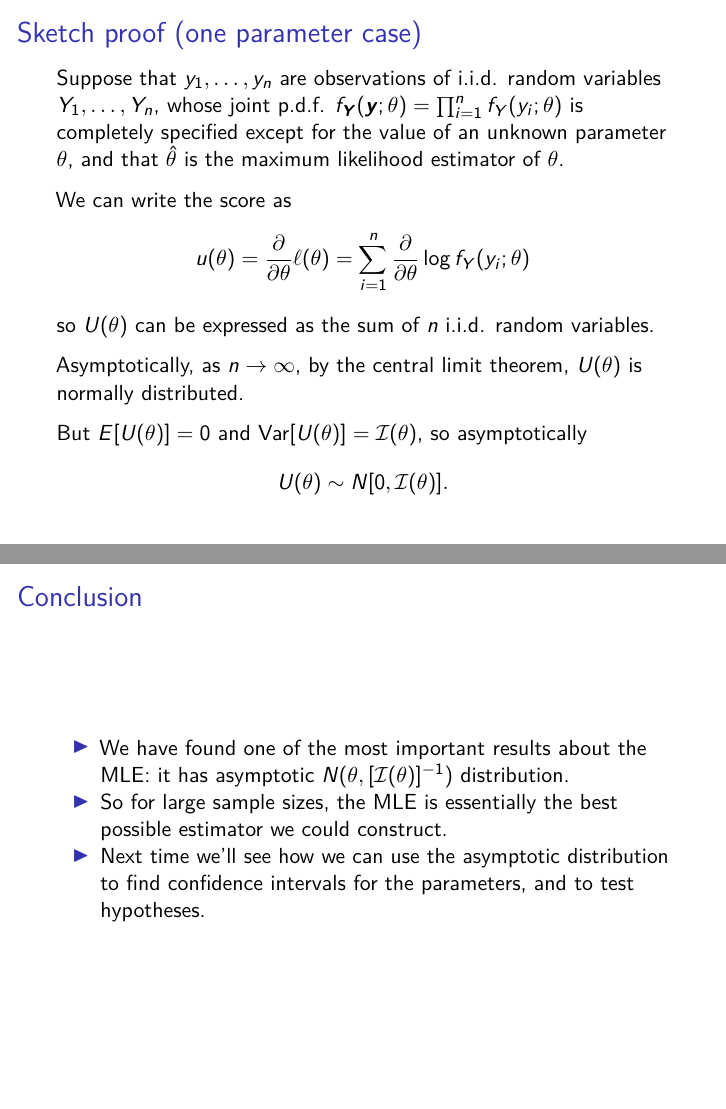
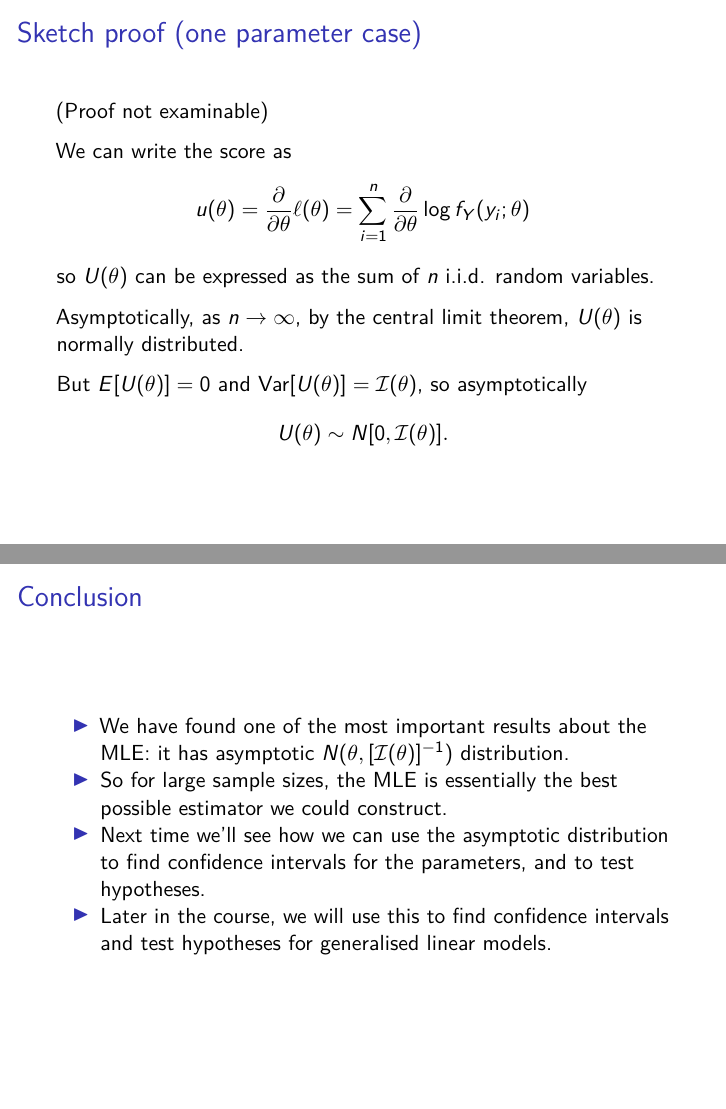
Before and after one commit to heogden/math3091, an R Markdown document (slides/c1_l5.Rmd): pages 15 and 31 of 31 before the commit and pages 13 and 29 of 29 after it, joined at a grey line. Rendered offline with R 4.5, knitr and Pandoc, then LaTeX, with nearby package versions; code that draws random numbers runs with fixed seeds of ours.

Commit message:
changes to C1L5

```diff
--- a/slides/c1_l5.Rmd
+++ b/slides/c1_l5.Rmd
@@ -120,18 +120,13 @@ for large samples.
 The variance of $\hat{\bm \theta}$ is approximately $\mathcal{I}(\bm \theta)^{-1}$.
 It is possible to show that this is the smallest possible variance of any unbiased estimator of
 $\bm \theta$ (this result is called the Cramér--Rao lower bound, which we do not prove here).
+
 Therefore the MLE is the 'best possible' estimator in large samples.
 
 
 ## Sketch proof (one parameter case)
 
-Suppose that $y_1, \ldots, y_n$ are observations of i.i.d. random variables
-$Y_1, \ldots, Y_n$,
-whose joint p.d.f. $f_{\bm Y}(\bm y;\theta)=\prod_{i=1}^n f_{Y}(y_i;\theta)$ is
-completely specified except for the value of an unknown parameter
-$\theta$, and that
-$\hat{\theta}$ is the maximum likelihood estimator of $\theta$.
-\pause
+(Proof not examinable)
 
 We can write the score as
 \[u(\theta)={{\partial}\over{\partial\theta}}
@@ -141,7 +136,7 @@ of $n$ i.i.d. random variables.
 
 \pause
 Asymptotically, as $n\to\infty$, by the central limit theorem,
-$U(\theta)$ is normally distributed. \pause
+$U(\theta)$ is normally distributed.
 
 But $E[U(\theta)]=0$ and
 $\text{Var}[U(\theta)]={\cal I}(\theta)$, so asymptotically
@@ -305,3 +300,5 @@ the best possible estimator we could construct.
 - Next time we'll see how we can use the asymptotic distribution
 to find confidence intervals for the parameters, and to
 test hypotheses.
+- Later in the course, we will use this to find confidence intervals
+and test hypotheses for generalised linear models.
```
Also changed, not shown: slides/c1_l5.Rmd (4 more changed lines).
